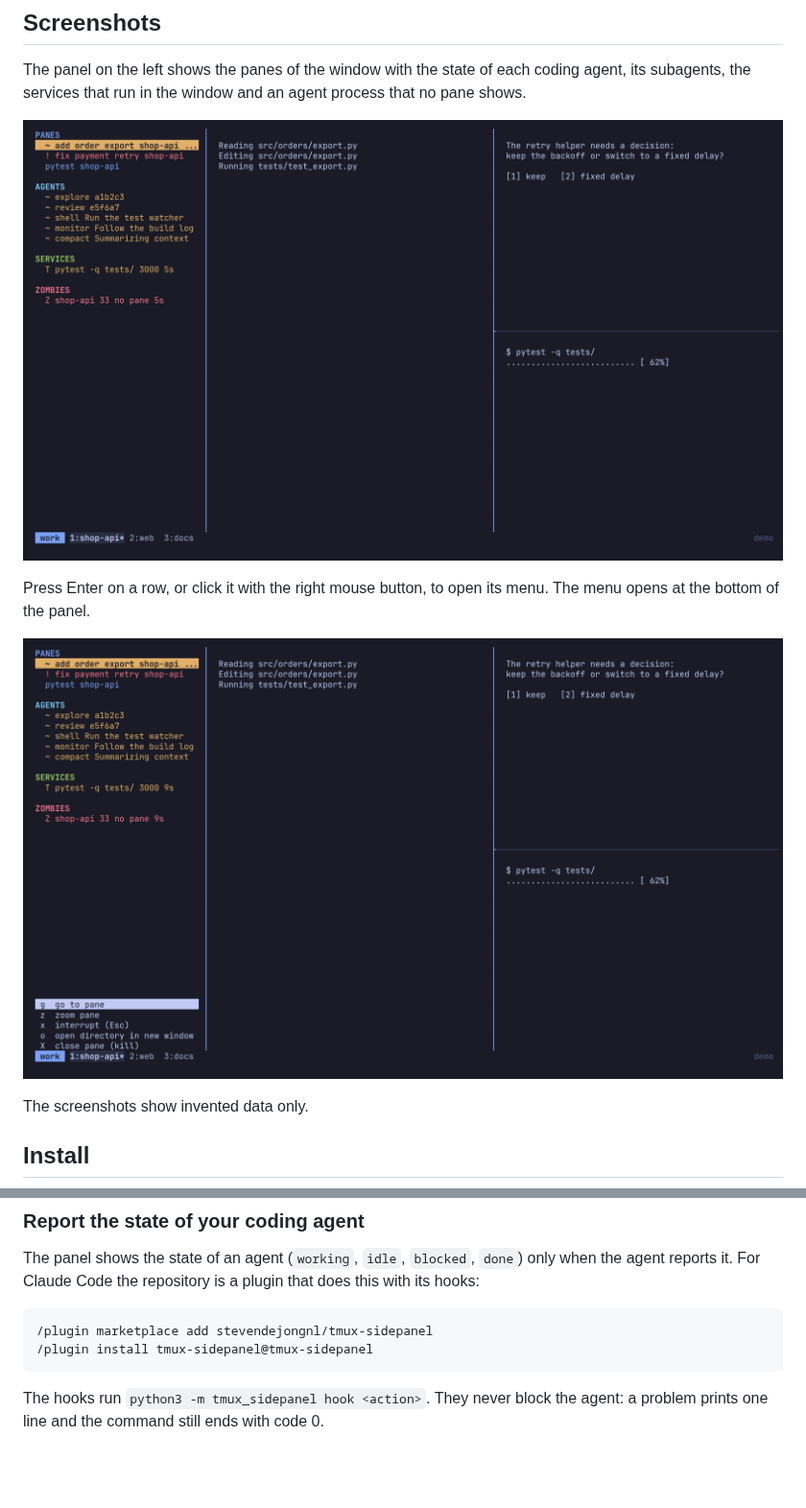
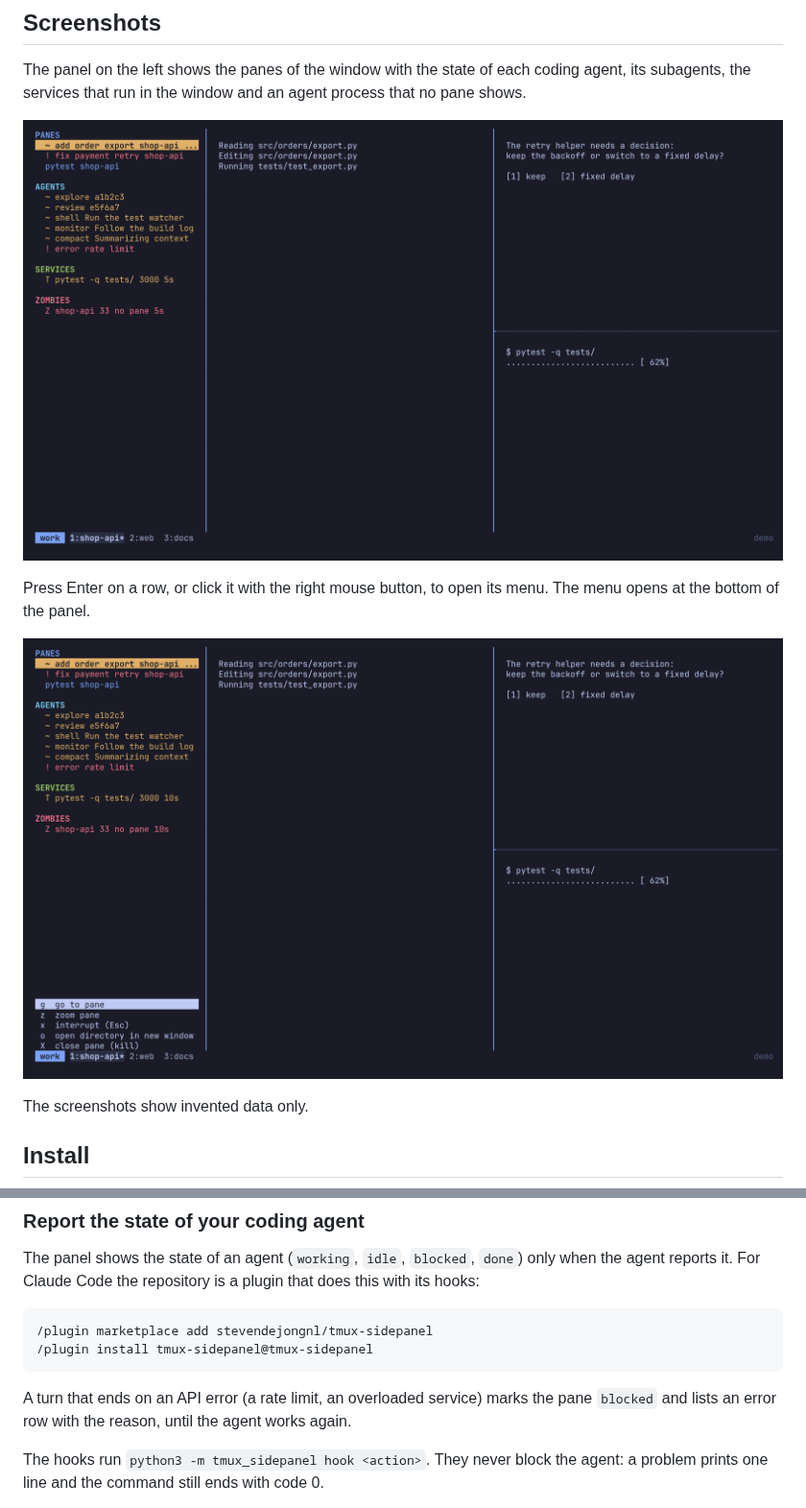
Before and after one commit to stevendejongnl/tmux-sidepanel, a Markdown page: README.md, 2 parts joined by grey strips. Shown at 96% size. GitHub-like rendering; pictures changed too: assets/panel-menu.png, assets/panel.png; blank space fills up the shorter version.

Commit message:
feat(panel): mark an agent blocked when a turn fails on an error

````diff
--- a/README.md
+++ b/README.md
@@ -57,6 +57,9 @@ reports it. For Claude Code the repository is a plugin that does this with its h
 /plugin marketplace add stevendejongnl/tmux-sidepanel
 /plugin install tmux-sidepanel@tmux-sidepanel
 ```
+
+A turn that ends on an API error (a rate limit, an overloaded service) marks the pane `blocked`
+and lists an error row with the reason, until the agent works again.
 
 The hooks run `python3 -m tmux_sidepanel hook <action>`. They never block the agent: a problem
 prints one line and the command still ends with code 0.
````
Also changed, not shown: 10 other files.
